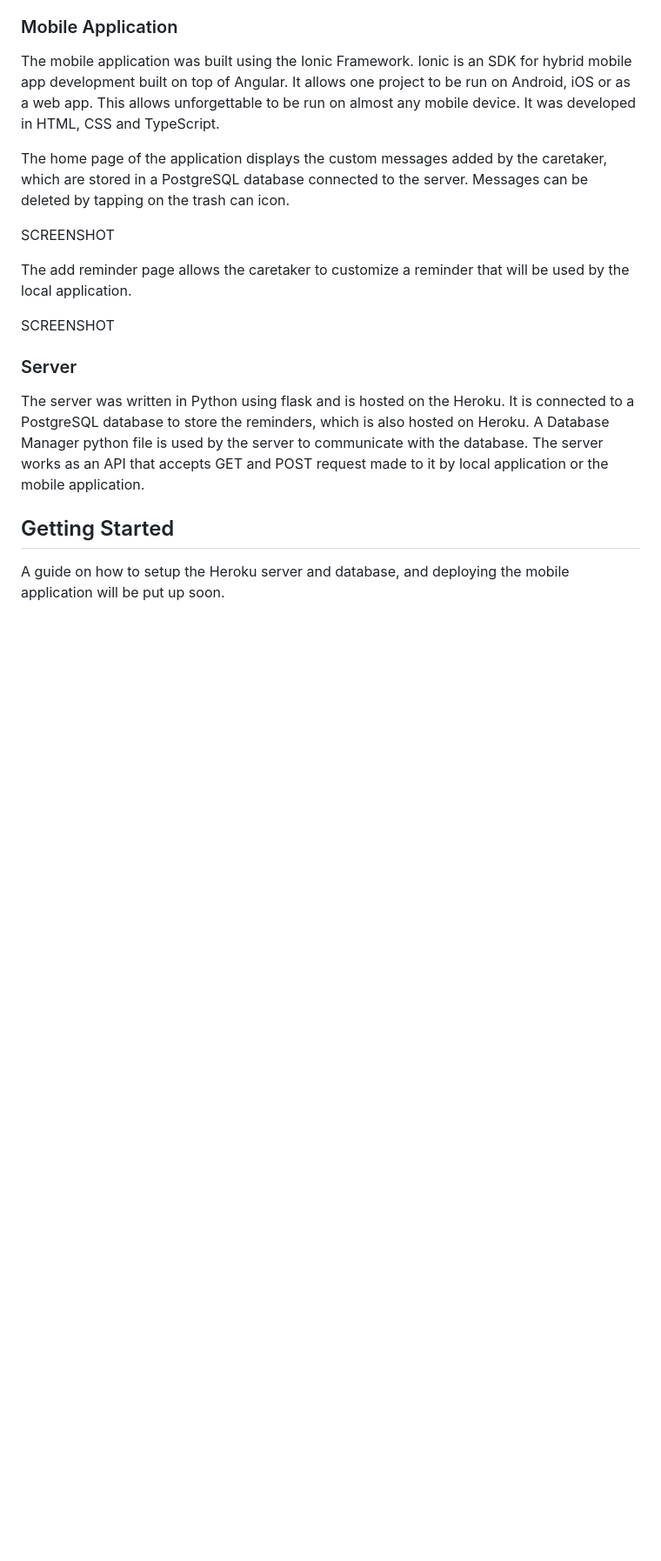
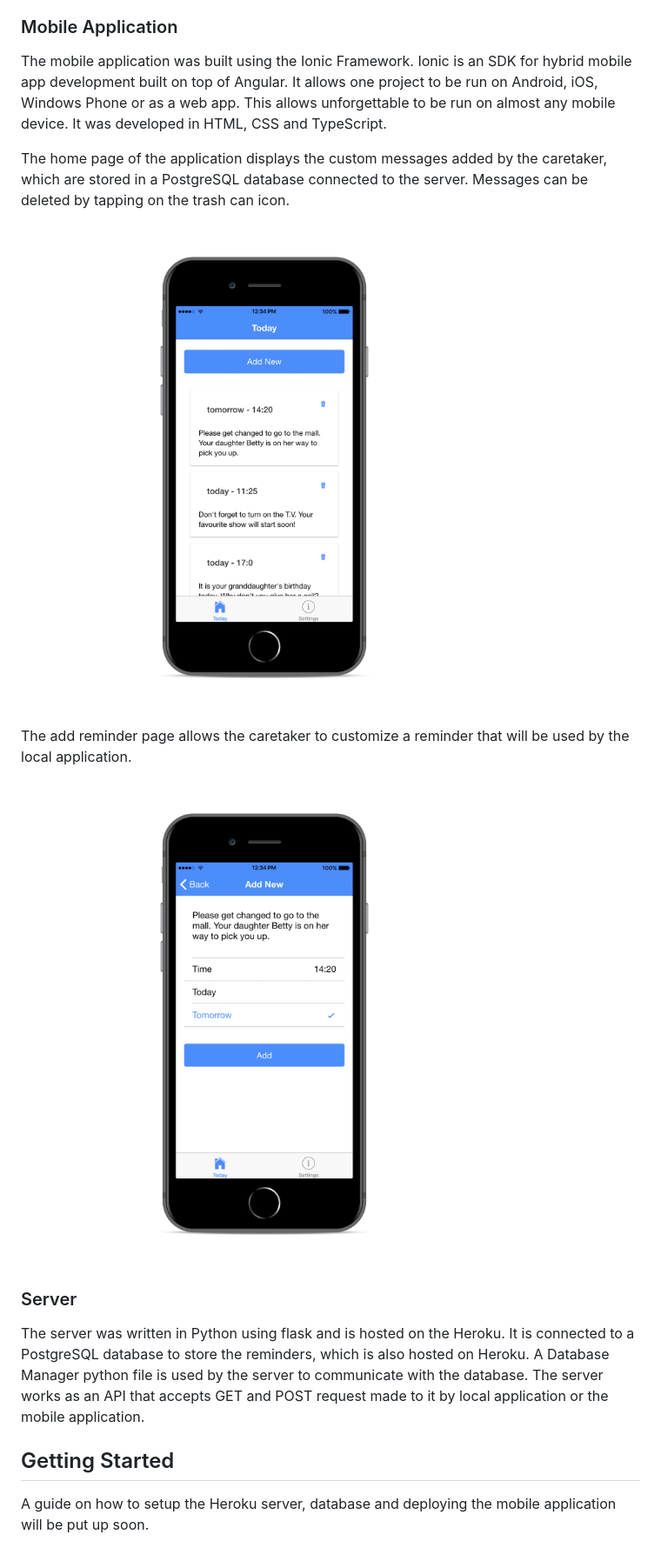
Before and after one commit to msbp/unforgettable-app, a Markdown page: README.md, the part around the change. Shown: that part at 87% size. GitHub-like rendering; pictures changed too: screenshots/add.png (added), screenshots/home.png (added); blank space fills up the shorter version.

Commit message:
Added screenshots and updated README to include them.

```diff
--- a/README.md
+++ b/README.md
@@ -9,19 +9,19 @@ The local application was written in python to communicate with the server. It u
 The local app has greetings, time and eating reminders pre-defined by the user. Customized reminders can be added through the mobile application.
 
 ### Mobile Application
-The mobile application was built using the Ionic Framework. Ionic is an SDK for hybrid mobile app development built on top of Angular. It allows one project to be run on Android, iOS or as a web app. This allows unforgettable to be run on almost any mobile device. It was developed in HTML, CSS and TypeScript.
+The mobile application was built using the Ionic Framework. Ionic is an SDK for hybrid mobile app development built on top of Angular. It allows one project to be run on Android, iOS, Windows Phone or as a web app. This allows unforgettable to be run on almost any mobile device. It was developed in HTML, CSS and TypeScript.
 
 The home page of the application displays the custom messages added by the caretaker, which are stored in a PostgreSQL database connected to the server. Messages can be deleted by tapping on the trash can icon.
 
-SCREENSHOT
+![Home Screen](screenshots/home.png)
 
 The add reminder page allows the caretaker to customize a reminder that will be used by the local application.
 
-SCREENSHOT
+![Add Reminder](screenshots/add.png)
 
 ### Server
 The server was written in Python using flask and is hosted on the Heroku. It is connected to a PostgreSQL database to store the reminders, which is also hosted on Heroku. A Database Manager python file is used by the server to communicate with the database. The server works as an API that accepts GET and POST request made to it by local application or the mobile application.
 
 
 ## Getting Started
-A guide on how to setup the Heroku server and database, and deploying the mobile application will be put up soon.
+A guide on how to setup the Heroku server, database and deploying the mobile application will be put up soon.
```
